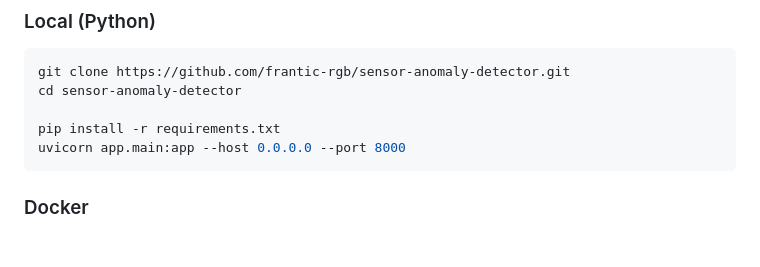
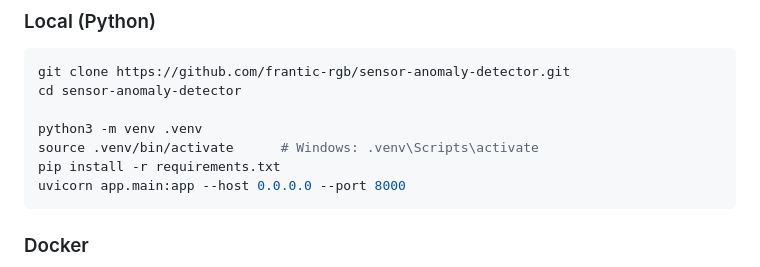
Before and after one commit to frantic-rgb/sensor-anomaly-detector, a Markdown page: README.md, the part around the change. GitHub-like rendering; blank space fills up the shorter version.

Commit message:
add venv setup to quickstart

````diff
--- a/README.md
+++ b/README.md
@@ -69,6 +69,8 @@ Simulates a piston-compressor cycle (0–105 MPa), streams live sensor data via
 git clone https://github.com/frantic-rgb/sensor-anomaly-detector.git
 cd sensor-anomaly-detector
 
+python3 -m venv .venv
+source .venv/bin/activate      # Windows: .venv\Scripts\activate
 pip install -r requirements.txt
 uvicorn app.main:app --host 0.0.0.0 --port 8000
 ```
````
